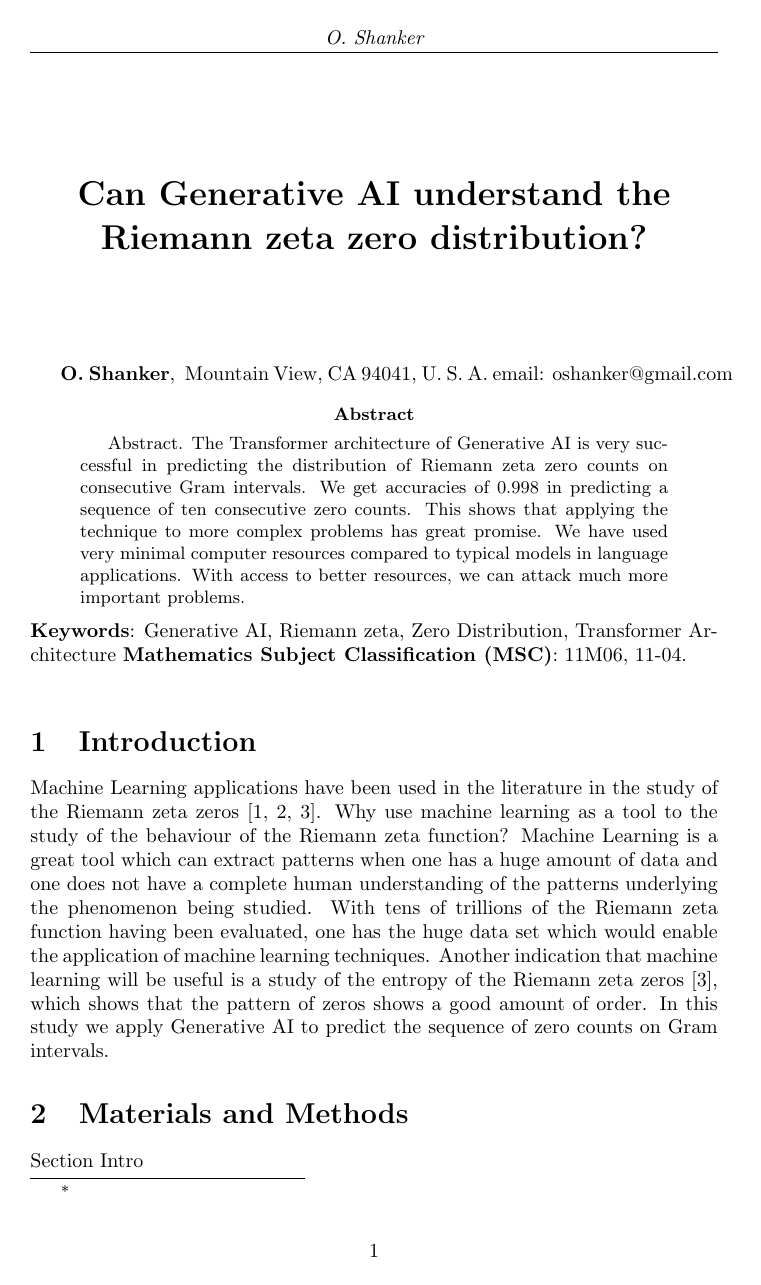
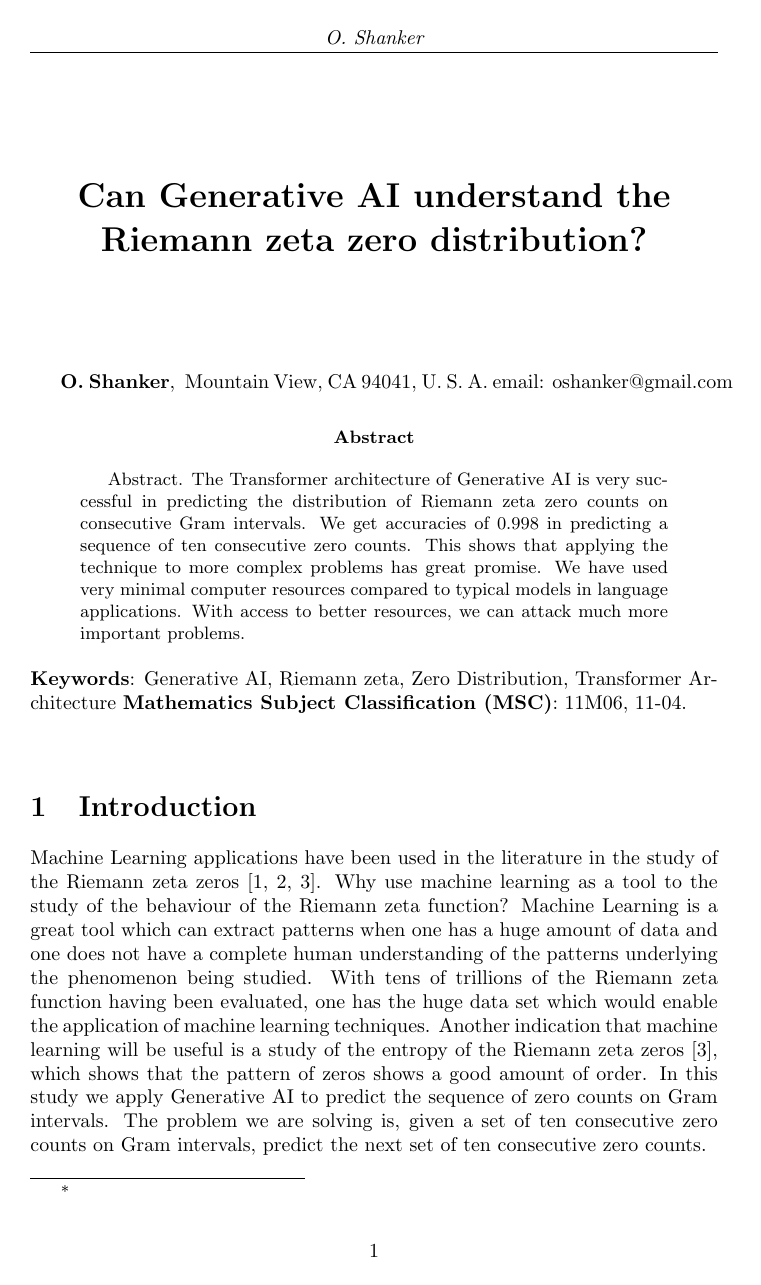
Before and after one commit to oshanker/oshanker, a LaTeX paper (misc/intervalCounts/genAI.tex): page 1 of 6. Compiled offline with pdfLaTeX.

Commit message:
more writeup

```diff
--- a/misc/intervalCounts/genAI.tex
+++ b/misc/intervalCounts/genAI.tex
@@ -86,11 +86,11 @@ in predicting a sequence of ten consecutive zero counts. This shows that applyin
 \section{Introduction}
 
  Machine Learning applications have been used in the literature in the study of the Riemann zeta zeros \cite{osneural,Shanker 2018a,osentropy}.
-Why use machine learning  as a tool to the study of the behaviour of the Riemann zeta function?  Machine Learning is a great tool which can extract patterns when one has a huge amount of data and one does not have a complete human understanding of the patterns underlying the phenomenon being studied. With tens of trillions of the Riemann zeta function having been evaluated, one has the huge data set which would enable the application of machine learning techniques. Another indication that machine learning will be useful is a study of the entropy of the Riemann zeta zeros~\cite{osentropy}, which shows that the pattern of zeros shows a good amount of order. In this study we apply Generative AI to predict the sequence of zero counts on Gram intervals.
+Why use machine learning  as a tool to the study of the behaviour of the Riemann zeta function?  Machine Learning is a great tool which can extract patterns when one has a huge amount of data and one does not have a complete human understanding of the patterns underlying the phenomenon being studied. With tens of trillions of the Riemann zeta function having been evaluated, one has the huge data set which would enable the application of machine learning techniques. Another indication that machine learning will be useful is a study of the entropy of the Riemann zeta zeros~\cite{osentropy}, which shows that the pattern of zeros shows a good amount of order. In this study we apply Generative AI to predict the sequence of zero counts on Gram intervals. The problem we are solving is, given a set of ten consecutive zero counts on Gram intervals, predict the next set of ten consecutive zero counts.
 
 
 \section{\label{sec2}Materials and Methods}
-Section Intro
+We describe the problem domain and our model.
 
 \subsection{\label{seckaratsuba}Riemann zeta zero counts on Gram Intervals}
 
```
Also changed, not shown: misc/intervalCounts/genAI.tex (4 more changed lines).
